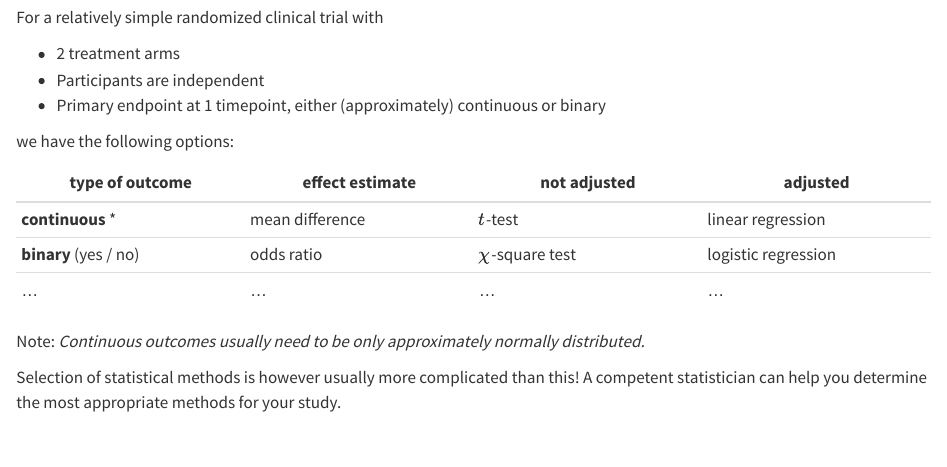
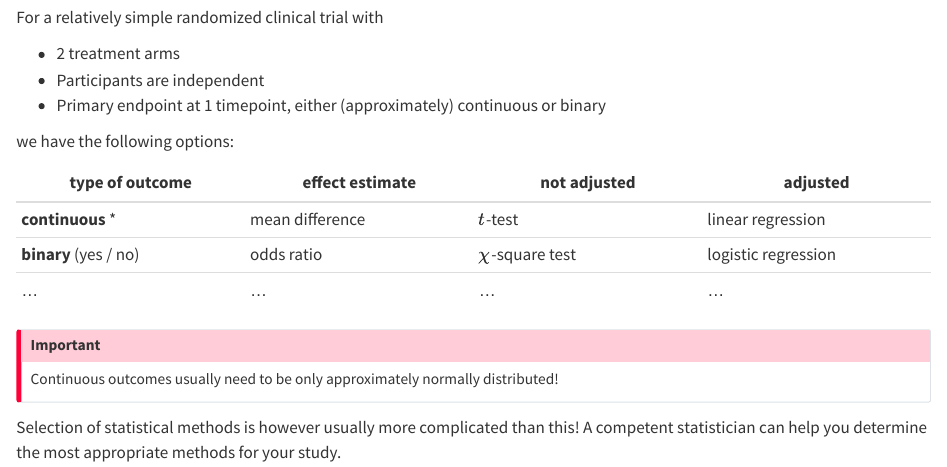
Before and after one commit to srhaile/epi_teaching, a Quarto document (choice.qmd): the page in a window 1100 px wide, from 120 px down. Rendered offline with R 4.5, knitr and Pandoc in place of Quarto, with nearby package versions.

Commit message:
note about normality

```diff
--- a/choice.qmd
+++ b/choice.qmd
@@ -16,6 +16,8 @@ we have the following options:
 | **binary** (yes / no) | odds ratio | $\chi$-square test | logistic regression |
 | ... | ... | ... | ... |
 
-Note: *Continuous outcomes usually need to be only approximately normally distributed.*
+::: {.callout-important}
+Continuous outcomes usually need to be only approximately normally distributed!
+:::
 
 Selection of statistical methods is however usually more complicated than this! A competent statistician can help you determine the most appropriate methods for your study.
```
